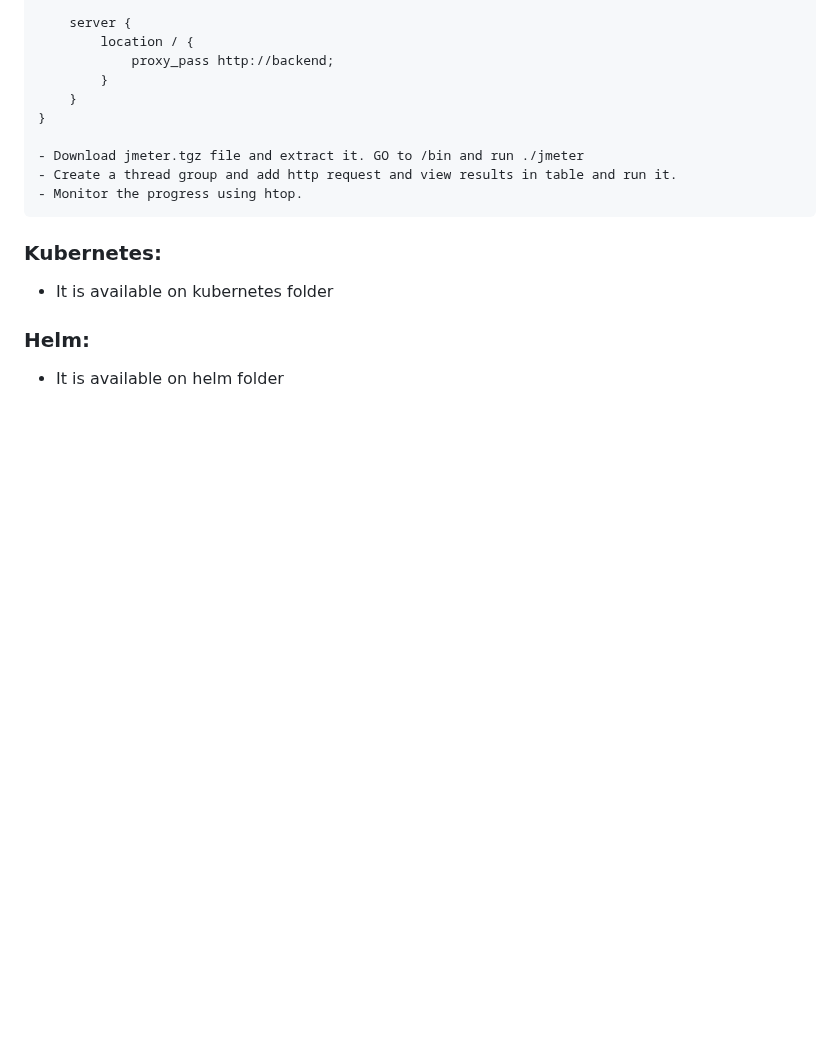
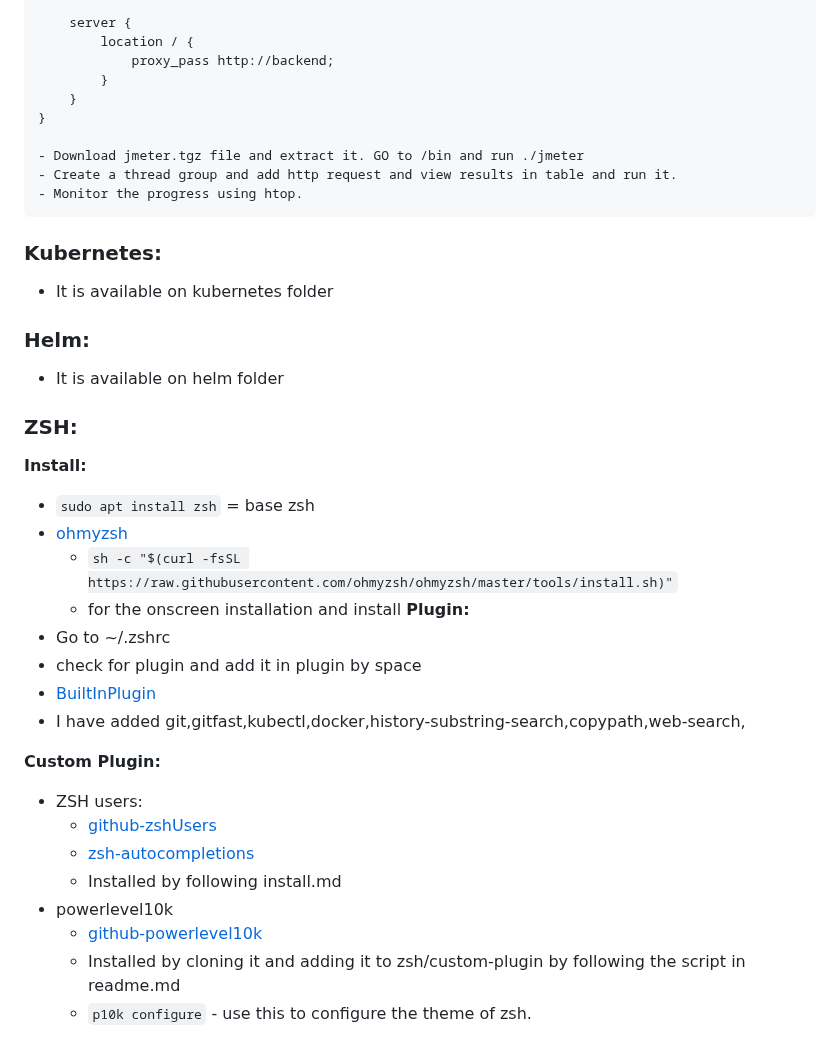
Before and after one commit to Rishicollinz/devOps, a Markdown page: Notes.md, the part around the change. Rendered like a GitHub page; blank space fills up the shorter version.

```diff
--- a/Notes.md
+++ b/Notes.md
@@ -372,3 +372,25 @@ http {
 
 ### Helm:
 - It is available on helm folder
+
+### ZSH:
+**Install:**
+- `sudo apt install zsh` = base zsh
+- [ohmyzsh](ohmyz.sh)
+    - `sh -c "$(curl -fsSL https://raw.githubusercontent.com/ohmyzsh/ohmyzsh/master/tools/install.sh)"`
+    - for the onscreen installation and install
+**Plugin:**
+- Go to ~/.zshrc
+- check for plugin and add it in plugin by space
+- [BuiltInPlugin](https://github.com/ohmyzsh/ohmyzsh/tree/master/plugins)
+- I have added git,gitfast,kubectl,docker,history-substring-search,copypath,web-search,
+
+**Custom Plugin:**
+- ZSH users:
+    - [github-zshUsers](https://github.com/zsh-users)
+    - [zsh-autocompletions](https://github.com/zsh-users/zsh-autosuggestions/tree/master)
+    - Installed by following install.md
+- powerlevel10k
+    - [github-powerlevel10k](https://github.com/romkatv/powerlevel10k?tab=readme-ov-file#oh-my-zsh)
+    - Installed by cloning it and adding it to zsh/custom-plugin by following the script in readme.md
+    - `p10k configure` - use this to configure the theme of zsh.
```
Also changed, not shown: kubernetes/kubernetes.md (+88 -0 lines).
